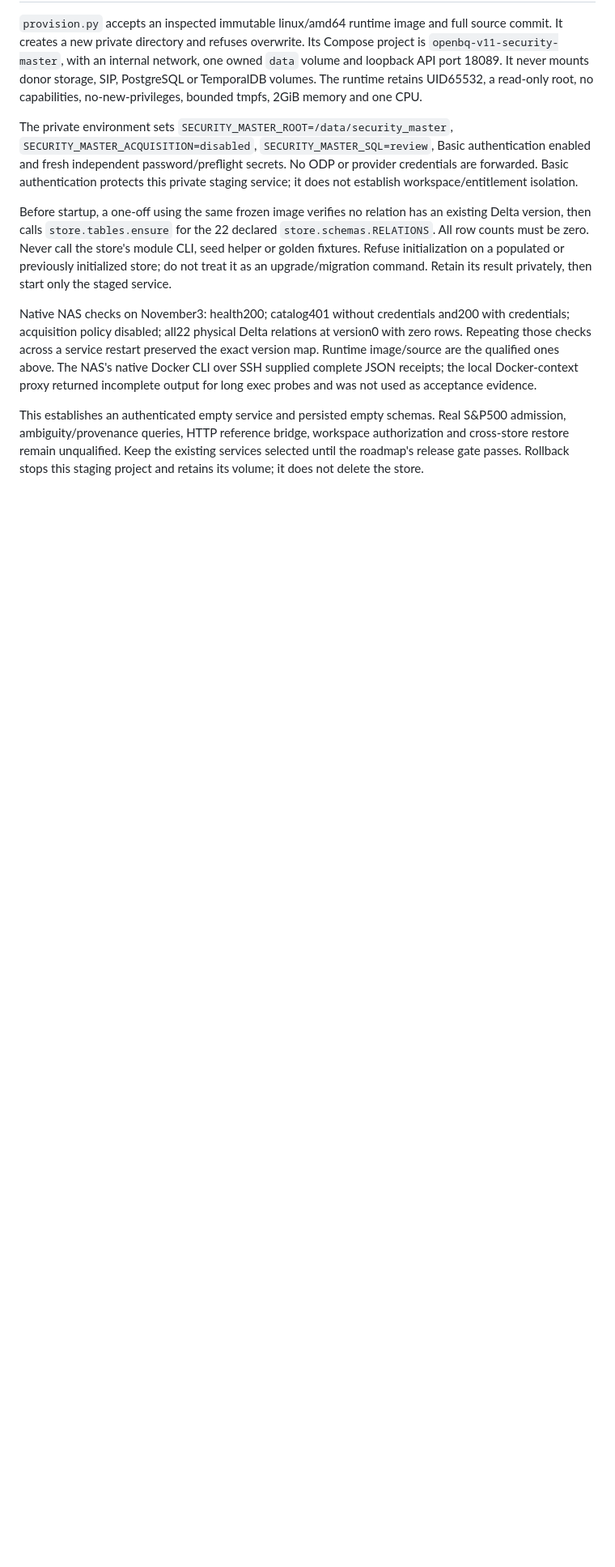
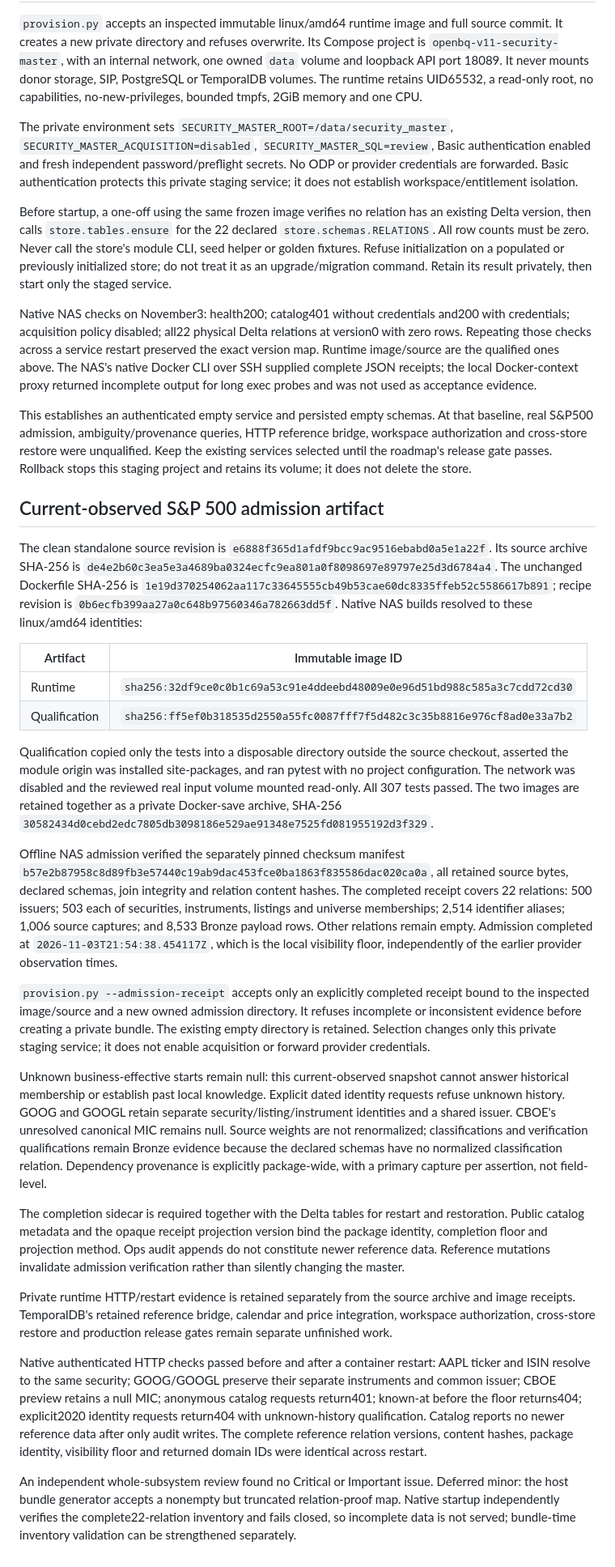
Before and after one commit to Adventures-OpenBQ/openbq-docker, a Markdown page: v11/security-master/BUILD.md, the part around one of its changes. Shown at 81% size. Rendered like a GitHub page; blank space fills up the shorter version.

Commit message:
docs(staging): record qualified real Security Master admission

```diff
--- a/v11/security-master/BUILD.md
+++ b/v11/security-master/BUILD.md
@@ -66,7 +67,80 @@ Docker-context proxy returned incomplete output for long exec probes and was
 not used as acceptance evidence.
 
 This establishes an authenticated empty service and persisted empty schemas.
-Real S&P500 admission, ambiguity/provenance queries, HTTP reference bridge,
-workspace authorization and cross-store restore remain unqualified. Keep the
+At that baseline, real S&P500 admission, ambiguity/provenance queries, HTTP
+reference bridge, workspace authorization and cross-store restore were unqualified. Keep the
 existing services selected until the roadmap's release gate passes. Rollback
 stops this staging project and retains its volume; it does not delete the store.
+
+
+## Current-observed S&P 500 admission artifact
+
+The clean standalone source revision is
+`e6888f365d1afdf9bcc9ac9516ebabd0a5e1a22f`. Its source archive SHA-256 is
+`de4e2b60c3ea5e3a4689ba0324ecfc9ea801a0f8098697e89797e25d3d6784a4`.
+The unchanged Dockerfile SHA-256 is
+`1e19d370254062aa117c33645555cb49b53cae60dc8335ffeb52c5586617b891`;
+recipe revision is `0b6ecfb399aa27a0c648b97560346a782663dd5f`.
+Native NAS builds resolved to these linux/amd64 identities:
+
+| Artifact | Immutable image ID |
+| --- | --- |
+| Runtime | `sha256:32df9ce0c0b1c69a53c91e4ddeebd48009e0e96d51bd988c585a3c7cdd72cd30` |
+| Qualification | `sha256:ff5ef0b318535d2550a55fc0087fff7f5d482c3c35b8816e976cf8ad0e33a7b2` |
+
+Qualification copied only the tests into a disposable directory outside the
+source checkout, asserted the module origin was installed site-packages, and
+ran pytest with no project configuration. The network was disabled and the
+reviewed real input volume mounted read-only. All 307 tests passed. The two
+images are retained together as a private Docker-save archive, SHA-256
+`30582434d0cebd2edc7805db3098186e529ae91348e7525fd081955192d3f329`.
+
+Offline NAS admission verified the separately pinned checksum manifest
+`b57e2b87958c8d89fb3e57440c19ab9dac453fce0ba1863f835586dac020ca0a`,
+all retained source bytes, declared schemas, join integrity and relation content
+hashes. The completed receipt covers 22 relations: 500 issuers; 503 each of
+securities, instruments, listings and universe memberships; 2,514 identifier
+aliases; 1,006 source captures; and 8,533 Bronze payload rows. Other relations
+remain empty. Admission completed at `2026-11-03T21:54:38.454117Z`, which is the
+local visibility floor, independently of the earlier provider observation times.
+
+`provision.py --admission-receipt` accepts only an explicitly completed receipt
+bound to the inspected image/source and a new owned admission directory. It
+refuses incomplete or inconsistent evidence before creating a private bundle.
+The existing empty directory is retained. Selection changes only this private
+staging service; it does not enable acquisition or forward provider credentials.
+
+Unknown business-effective starts remain null: this current-observed snapshot
+cannot answer historical membership or establish past local knowledge. Explicit
+dated identity requests refuse unknown history. GOOG and GOOGL retain separate
+security/listing/instrument identities and a shared issuer. CBOE's unresolved
+canonical MIC remains null. Source weights are not renormalized; classifications
+and verification qualifications remain Bronze evidence because the declared
+schemas have no normalized classification relation. Dependency provenance is
+explicitly package-wide, with a primary capture per assertion, not field-level.
+
+The completion sidecar is required together with the Delta tables for restart
+and restoration. Public catalog metadata and the opaque receipt projection
+version bind the package identity, completion floor and projection method.
+Ops audit appends do not constitute newer reference data. Reference mutations
+invalidate admission verification rather than silently changing the master.
+
+Private runtime HTTP/restart evidence is retained separately from the source
+archive and image receipts. TemporalDB's retained reference bridge, calendar and
+price integration, workspace authorization, cross-store restore and production
+release gates remain separate unfinished work.
+
+Native authenticated HTTP checks passed before and after a container restart:
+AAPL ticker and ISIN resolve to the same security; GOOG/GOOGL preserve their
+separate instruments and common issuer; CBOE preview retains a null MIC;
+anonymous catalog requests return401; known-at before the floor returns404;
+explicit2020 identity requests return404 with unknown-history qualification.
+Catalog reports no newer reference data after only audit writes. The complete
+reference relation versions, content hashes, package identity, visibility floor
+and returned domain IDs were identical across restart.
+
+An independent whole-subsystem review found no Critical or Important issue.
+Deferred minor: the host bundle generator accepts a nonempty but truncated
+relation-proof map. Native startup independently verifies the complete22-relation
+inventory and fails closed, so incomplete data is not served; bundle-time
+inventory validation can be strengthened separately.
```
Also changed, not shown: other parts of v11/security-master/BUILD.md (+6 -5 lines).
